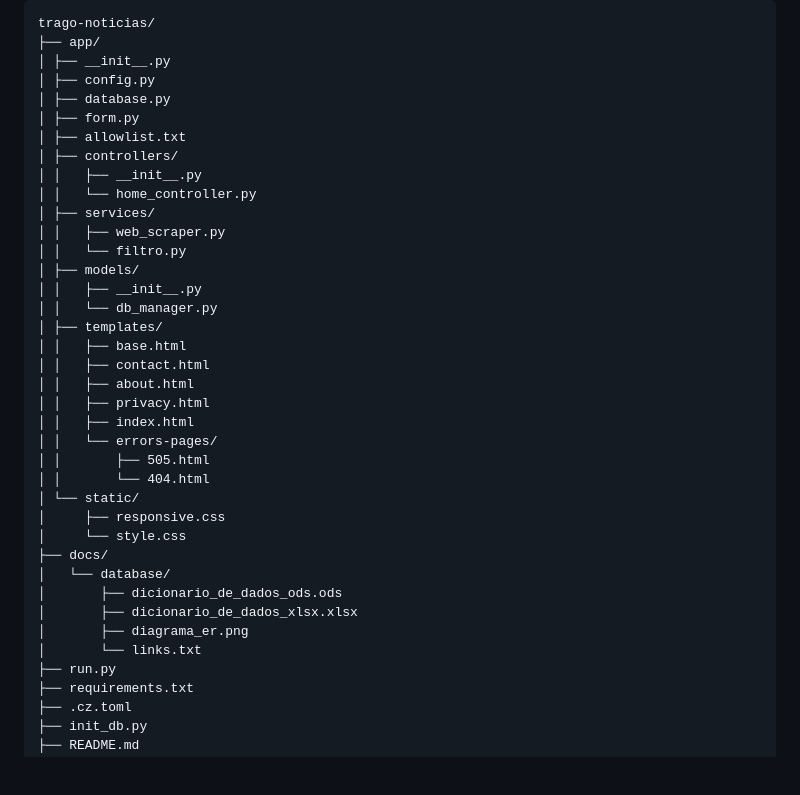
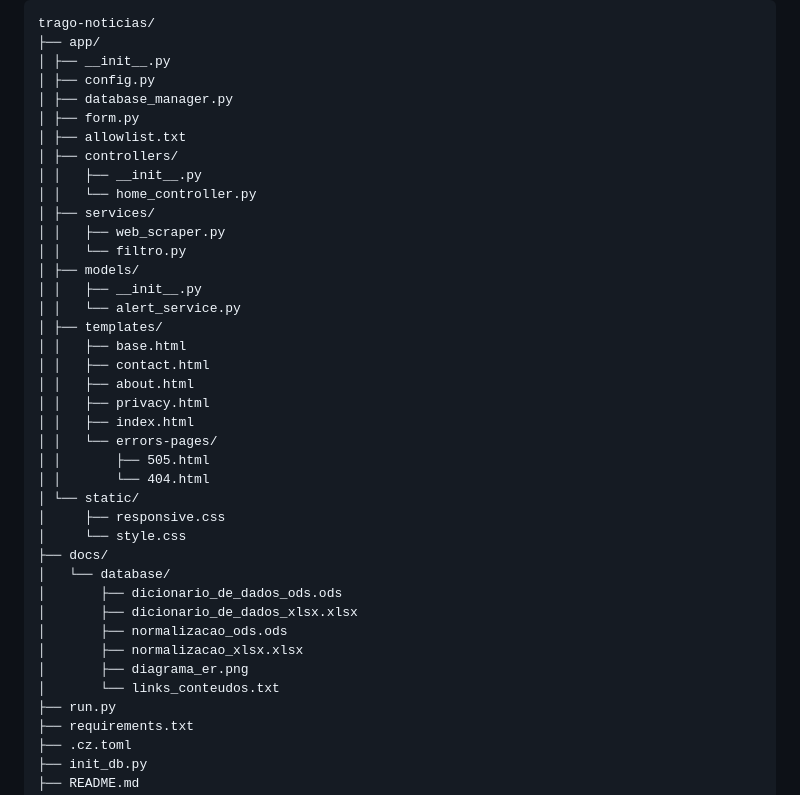
Before and after one commit to vitoriadeo/trago-noticias, a Markdown page: README.md, the part around the change. GitHub-like rendering; folded sections open; blank space fills up the shorter version.

Commit message:
docs(readme): atualizar informações sobre pastas e nomes de arquivos

```diff
--- a/README.md
+++ b/README.md
@@ -77,7 +77,7 @@ trago-noticias/
 ├── app/
 │ ├── __init__.py
 │ ├── config.py
-│ ├── database.py
+│ ├── database_manager.py
 │ ├── form.py
 │ ├── allowlist.txt
 │ ├── controllers/
@@ -88,7 +88,7 @@ trago-noticias/
 │ │   └── filtro.py
 │ ├── models/
 │ │   ├── __init__.py
-│ │   └── db_manager.py
+│ │   └── alert_service.py
 │ ├── templates/
 │ │   ├── base.html
 │ │   ├── contact.html
@@ -105,8 +105,10 @@ trago-noticias/
 │   └── database/
 │       ├── dicionario_de_dados_ods.ods
 │       ├── dicionario_de_dados_xlsx.xlsx
+│       ├── normalizacao_ods.ods
+│       ├── normalizacao_xlsx.xlsx
 │       ├── diagrama_er.png
-│       └── links.txt
+│       └── links_conteudos.txt
 ├── run.py
 ├── requirements.txt
 ├── .cz.toml
```
